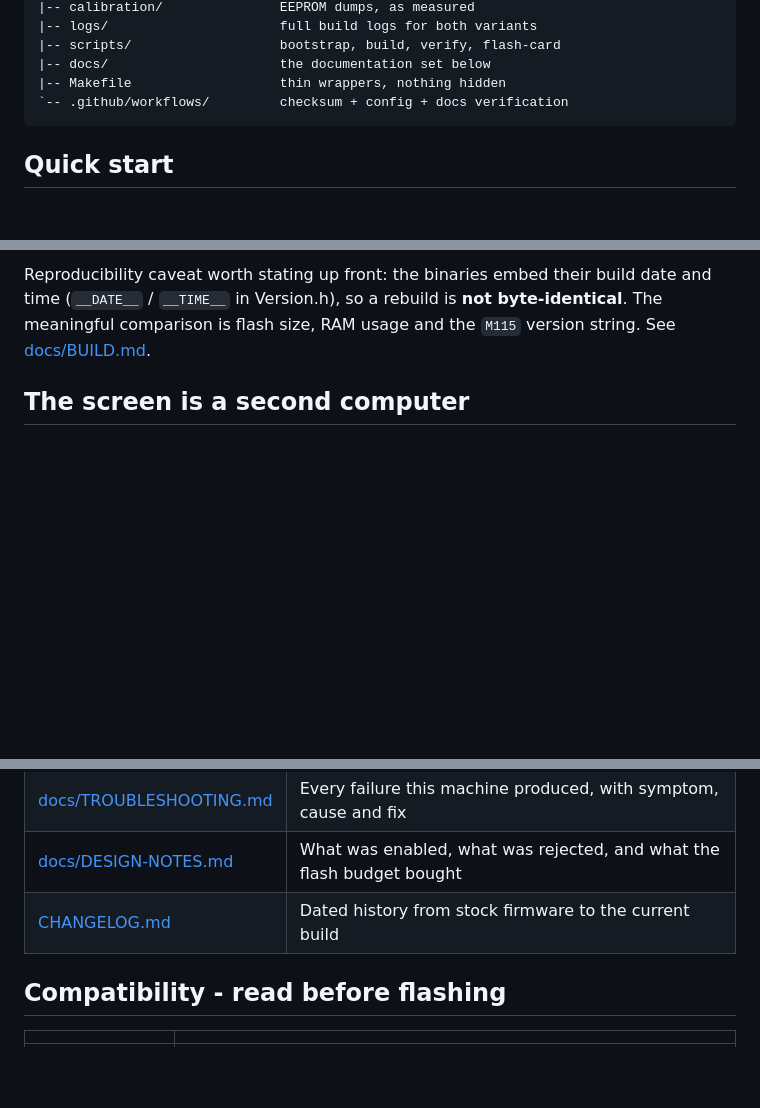
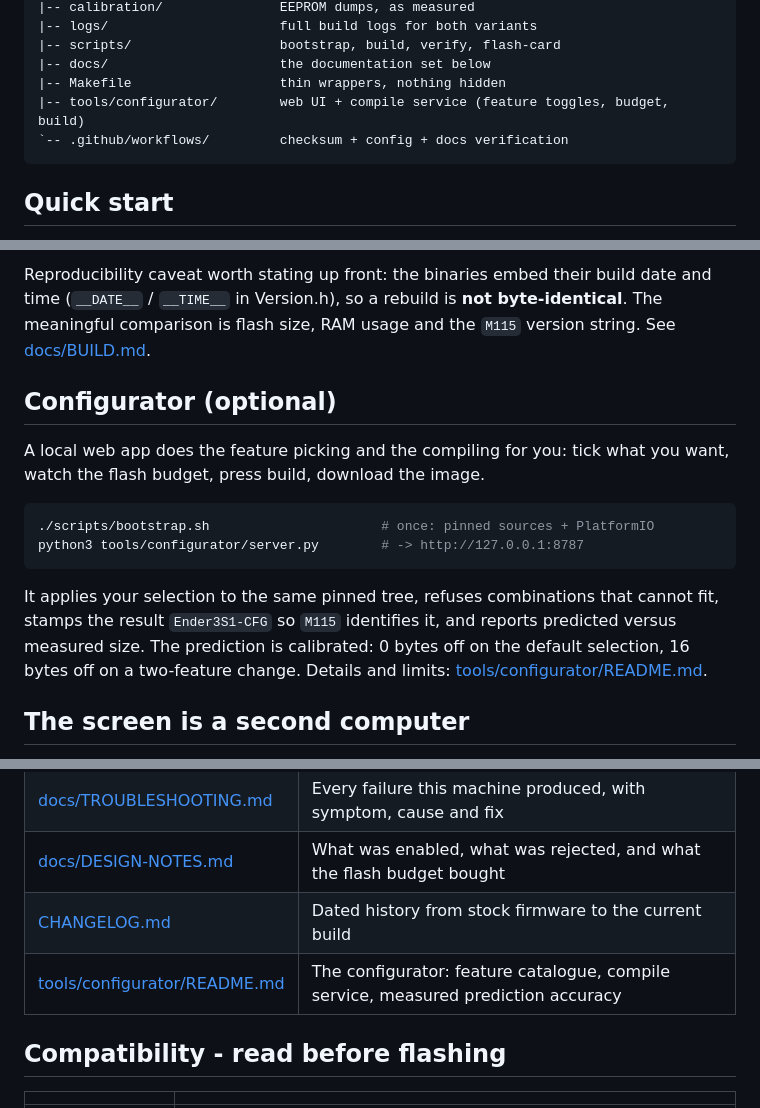
Before and after one commit to darthinvader/Ender3S1Firmware, a Markdown page: README.md, 3 parts joined by grey strips. Rendered like a GitHub page; blank space fills up the shorter version.

````diff
--- a/README.md
+++ b/README.md
@@ -90,6 +90,7 @@ Everything above is also in [docs/DESIGN-NOTES.md](docs/DESIGN-NOTES.md) with th
 |-- scripts/                   bootstrap, build, verify, flash-card
 |-- docs/                      the documentation set below
 |-- Makefile                   thin wrappers, nothing hidden
+|-- tools/configurator/        web UI + compile service (feature toggles, budget, build)
 `-- .github/workflows/         checksum + config + docs verification
 ```
 
@@ -122,6 +123,17 @@ The whole chain is five scripts and one configuration folder:
 ![Build and flash pipeline](docs/img/build-pipeline.svg)
 
 Reproducibility caveat worth stating up front: the binaries embed their build date and time (`__DATE__` / `__TIME__` in Version.h), so a rebuild is **not byte-identical**. The meaningful comparison is flash size, RAM usage and the `M115` version string. See [docs/BUILD.md](docs/BUILD.md).
+
+## Configurator (optional)
+
+A local web app does the feature picking and the compiling for you: tick what you want, watch the flash budget, press build, download the image.
+
+```bash
+./scripts/bootstrap.sh                      # once: pinned sources + PlatformIO
+python3 tools/configurator/server.py        # -> http://127.0.0.1:8787
+```
+
+It applies your selection to the same pinned tree, refuses combinations that cannot fit, stamps the result `Ender3S1-CFG` so `M115` identifies it, and reports predicted versus measured size. The prediction is calibrated: 0 bytes off on the default selection, 16 bytes off on a two-feature change. Details and limits: [tools/configurator/README.md](tools/configurator/README.md).
 
 ## The screen is a second computer
 
@@ -205,6 +217,7 @@ A firmware repository that says everything works is not telling you anything. Th
 | [docs/TROUBLESHOOTING.md](docs/TROUBLESHOOTING.md) | Every failure this machine produced, with symptom, cause and fix |
 | [docs/DESIGN-NOTES.md](docs/DESIGN-NOTES.md) | What was enabled, what was rejected, and what the flash budget bought |
 | [CHANGELOG.md](CHANGELOG.md) | Dated history from stock firmware to the current build |
+| [tools/configurator/README.md](tools/configurator/README.md) | The configurator: feature catalogue, compile service, measured prediction accuracy |
 
 ## Compatibility - read before flashing
 
````
Also changed, not shown: tools/configurator/README.md (added, +85 -0 lines), docs/img/configurator-ui.png (added), 7 other files.
